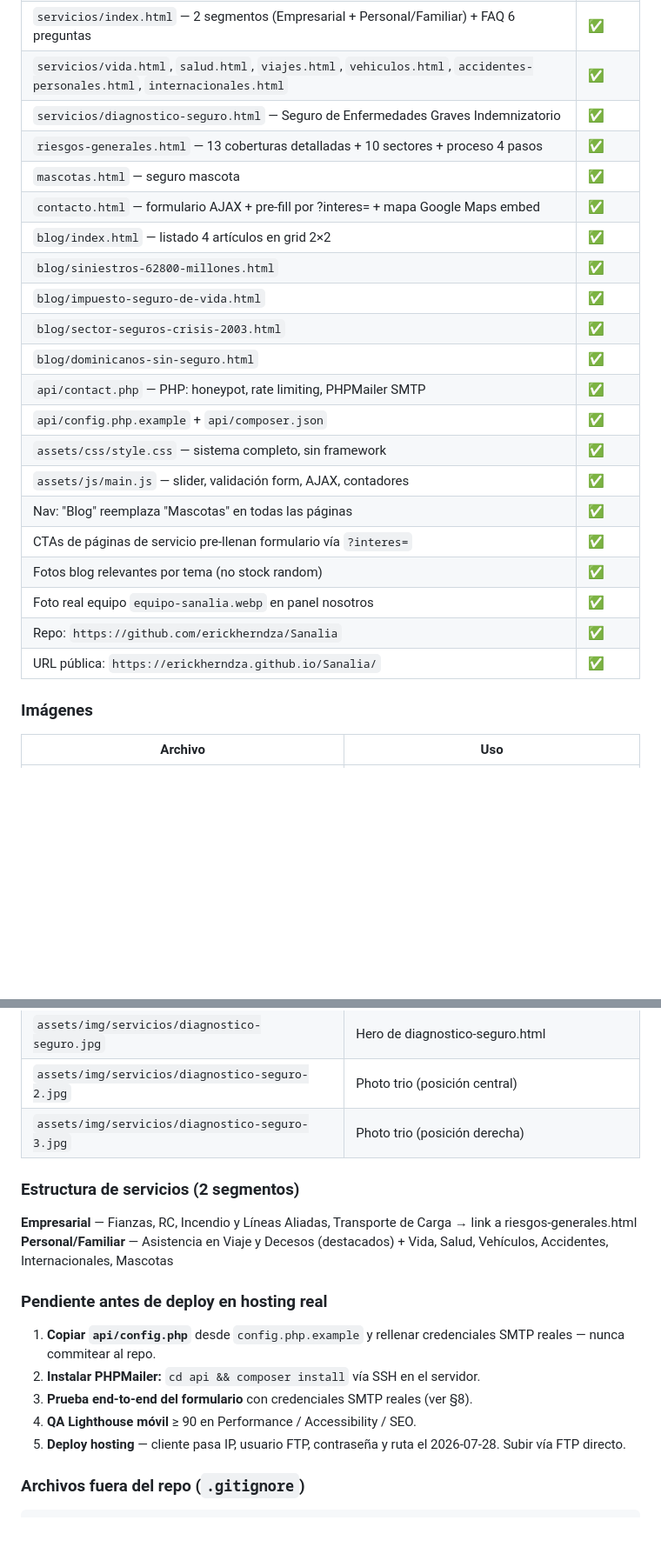
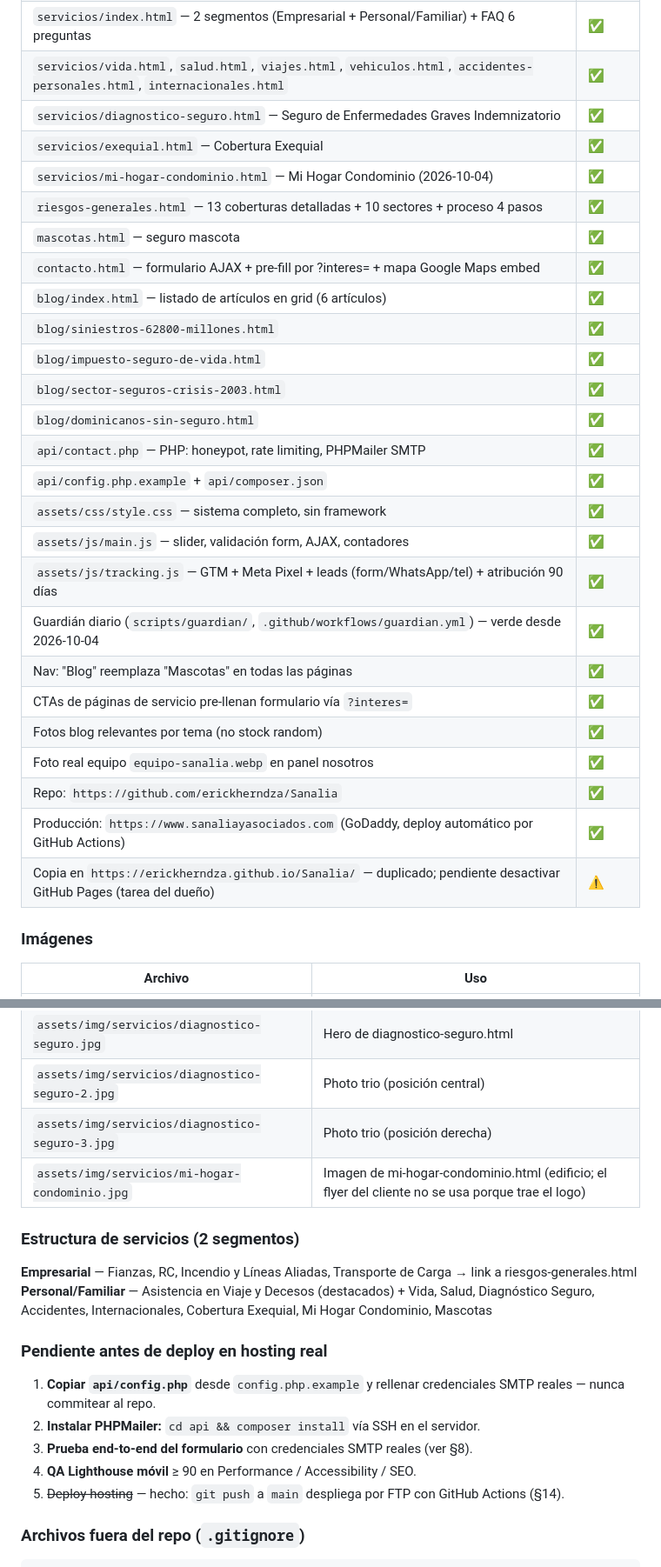
Before and after one commit to erickherndza/Sanalia, a Markdown page: CLAUDE.md, 2 parts joined by grey strips. Shown at 87% size. GitHub-like rendering; blank space fills up the shorter version.

```diff
--- a/CLAUDE.md
+++ b/CLAUDE.md
@@ -224,10 +236,12 @@ curl -X POST https://sanaliayasociados.com/api/contact.php \
 | `servicios/index.html` — 2 segmentos (Empresarial + Personal/Familiar) + FAQ 6 preguntas | ✅ |
 | `servicios/vida.html`, `salud.html`, `viajes.html`, `vehiculos.html`, `accidentes-personales.html`, `internacionales.html` | ✅ |
 | `servicios/diagnostico-seguro.html` — Seguro de Enfermedades Graves Indemnizatorio | ✅ |
+| `servicios/exequial.html` — Cobertura Exequial | ✅ |
+| `servicios/mi-hogar-condominio.html` — Mi Hogar Condominio (2026-10-04) | ✅ |
 | `riesgos-generales.html` — 13 coberturas detalladas + 10 sectores + proceso 4 pasos | ✅ |
 | `mascotas.html` — seguro mascota | ✅ |
 | `contacto.html` — formulario AJAX + pre-fill por ?interes= + mapa Google Maps embed | ✅ |
-| `blog/index.html` — listado 4 artículos en grid 2×2 | ✅ |
+| `blog/index.html` — listado de artículos en grid (6 artículos) | ✅ |
 | `blog/siniestros-62800-millones.html` | ✅ |
 | `blog/impuesto-seguro-de-vida.html` | ✅ |
 | `blog/sector-seguros-crisis-2003.html` | ✅ |
@@ -236,12 +250,15 @@ curl -X POST https://sanaliayasociados.com/api/contact.php \
 | `api/config.php.example` + `api/composer.json` | ✅ |
 | `assets/css/style.css` — sistema completo, sin framework | ✅ |
 | `assets/js/main.js` — slider, validación form, AJAX, contadores | ✅ |
+| `assets/js/tracking.js` — GTM + Meta Pixel + leads (form/WhatsApp/tel) + atribución 90 días | ✅ |
+| Guardián diario (`scripts/guardian/`, `.github/workflows/guardian.yml`) — verde desde 2026-10-04 | ✅ |
 | Nav: "Blog" reemplaza "Mascotas" en todas las páginas | ✅ |
 | CTAs de páginas de servicio pre-llenan formulario vía `?interes=` | ✅ |
 | Fotos blog relevantes por tema (no stock random) | ✅ |
 | Foto real equipo `equipo-sanalia.webp` en panel nosotros | ✅ |
 | Repo: `https://github.com/erickherndza/Sanalia` | ✅ |
-| URL pública: `https://erickherndza.github.io/Sanalia/` | ✅ |
+| Producción: `https://www.sanaliayasociados.com` (GoDaddy, deploy automático por GitHub Actions) | ✅ |
+| Copia en `https://erickherndza.github.io/Sanalia/` — duplicado; pendiente desactivar GitHub Pages (tarea del dueño) | ⚠️ |
 
 ### Imágenes
 
@@ -253,11 +270,12 @@ curl -X POST https://sanaliayasociados.com/api/contact.php \
 | `assets/img/servicios/diagnostico-seguro.jpg` | Hero de diagnostico-seguro.html |
 | `assets/img/servicios/diagnostico-seguro-2.jpg` | Photo trio (posición central) |
 | `assets/img/servicios/diagnostico-seguro-3.jpg` | Photo trio (posición derecha) |
+| `assets/img/servicios/mi-hogar-condominio.jpg` | Imagen de mi-hogar-condominio.html (edificio; el flyer del cliente no se usa porque trae el logo) |
 
 ### Estructura de servicios (2 segmentos)
 
 **Empresarial** — Fianzas, RC, Incendio y Líneas Aliadas, Transporte de Carga → link a riesgos-generales.html
-**Personal/Familiar** — Asistencia en Viaje y Decesos (destacados) + Vida, Salud, Vehículos, Accidentes, Internacionales, Mascotas
+**Personal/Familiar** — Asistencia en Viaje y Decesos (destacados) + Vida, Salud, Diagnóstico Seguro, Accidentes, Internacionales, Cobertura Exequial, Mi Hogar Condominio, Mascotas
 
 ### Pendiente antes de deploy en hosting real
 
@@ -265,7 +283,7 @@ curl -X POST https://sanaliayasociados.com/api/contact.php \
 2. **Instalar PHPMailer:** `cd api && composer install` vía SSH en el servidor.
 3. **Prueba end-to-end del formulario** con credenciales SMTP reales (ver §8).
 4. **QA Lighthouse móvil** ≥ 90 en Performance / Accessibility / SEO.
-5. **Deploy hosting** — cliente pasa IP, usuario FTP, contraseña y ruta el 2026-07-28. Subir vía FTP directo.
+5. ~~Deploy hosting~~ — hecho: `git push` a `main` despliega por FTP con GitHub Actions (§14).
 
 ### Archivos fuera del repo (`.gitignore`)
 
```
Also changed, not shown: other parts of CLAUDE.md (+46 -5 lines).
